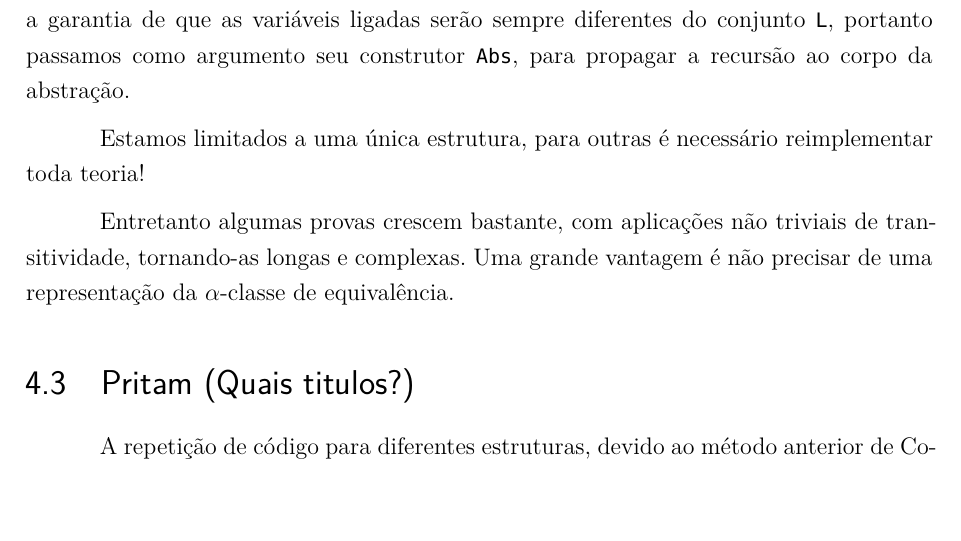
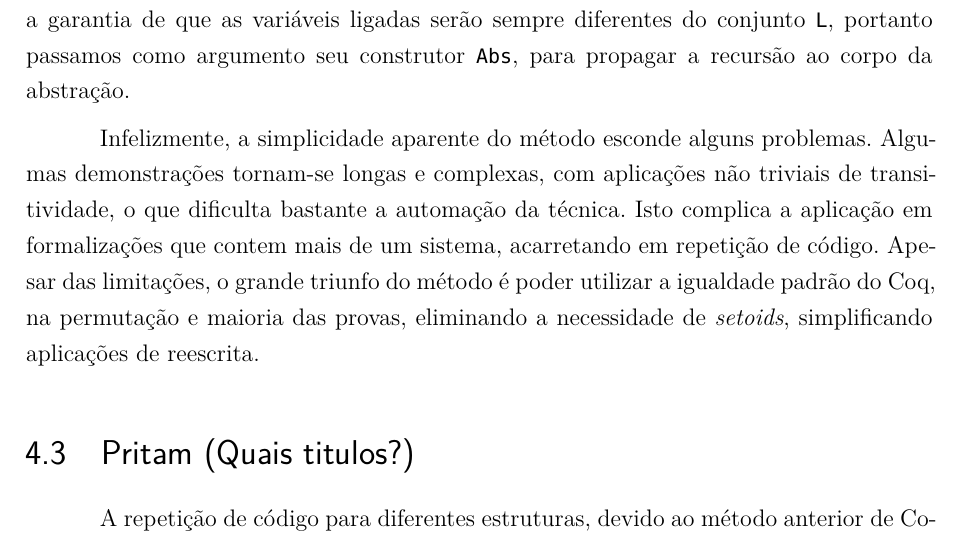
Before and after one commit to fasapa/dissertacao, a LaTeX thesis (main.tex, which reads tex/formalizacao.tex): part of page 18 of 23, cut so that both start at the same text, the shorter picture padded with empty space. Compiled offline with XeLaTeX.

Commit message:
Copello.

```diff
--- a/tex/formalizacao.tex
+++ b/tex/formalizacao.tex
@@ -96,10 +96,7 @@ Notation " '[' a ':=' N ']' M " := (subst_term M N a)
 \end{coqcode}
 No caso da abstração não é necessário verificar a captura de variável livre, pois temos a garantia de que as variáveis ligadas serão sempre diferentes do conjunto \coqinline{L}, portanto passamos como argumento seu construtor \coqinline{Abs}, para propagar a recursão ao corpo da abstração.
 
-Estamos limitados a uma única estrutura, para outras é necessário reimplementar toda teoria!
-
-Entretanto algumas provas crescem bastante, com aplicações não triviais de transitividade, tornando-as longas e complexas. Uma grande vantagem é não precisar de uma representação da $\alpha$-classe de equivalência.
-
+Infelizmente, a simplicidade aparente do método esconde alguns problemas. Algumas demonstrações tornam-se longas e complexas, com aplicações não triviais de transitividade, o que dificulta bastante a automação da técnica. Isto complica a aplicação em formalizações que contem mais de um sistema, acarretando em repetição de código. Apesar das limitações, o grande triunfo do método é poder utilizar a igualdade padrão do Coq, na permutação e maioria das provas, eliminando a necessidade de \setoids, simplificando aplicações de reescrita.
 
 \section{Pritam (Quais titulos?)}\label{sec:choudhury}
 A repetição de código para diferentes estruturas, devido ao método anterior de Copello, traz uma questão interessante sobre formalizar conjuntos nominais antes de aplicar seu método. Com uma biblioteca já fundamentada sobre conjuntos nominais boa parte seria reaproveitada para desenvolvimentos futuros, quem sabe até mecanizada. Porém a formalização de conjuntos nominais em lógicas construtivas apresentam seus próprios desafios. Aqui apresentamos o desenvolvimento de uma formalização de conjuntos nominais bem próxima a apresentada por Pritam. Com a diferença de aproveitarmos algums mecanismos presentes no Coq que possibilitam uma formalização mais simples, próxima ao desenvolvimento da metateoria por meios tradicionais. Pritam descreve dois desafios à esta formalização: a não construtividade do menor suporte finito e trabalhar com \setoids.
```
Also changed, not shown: main.pdf.
